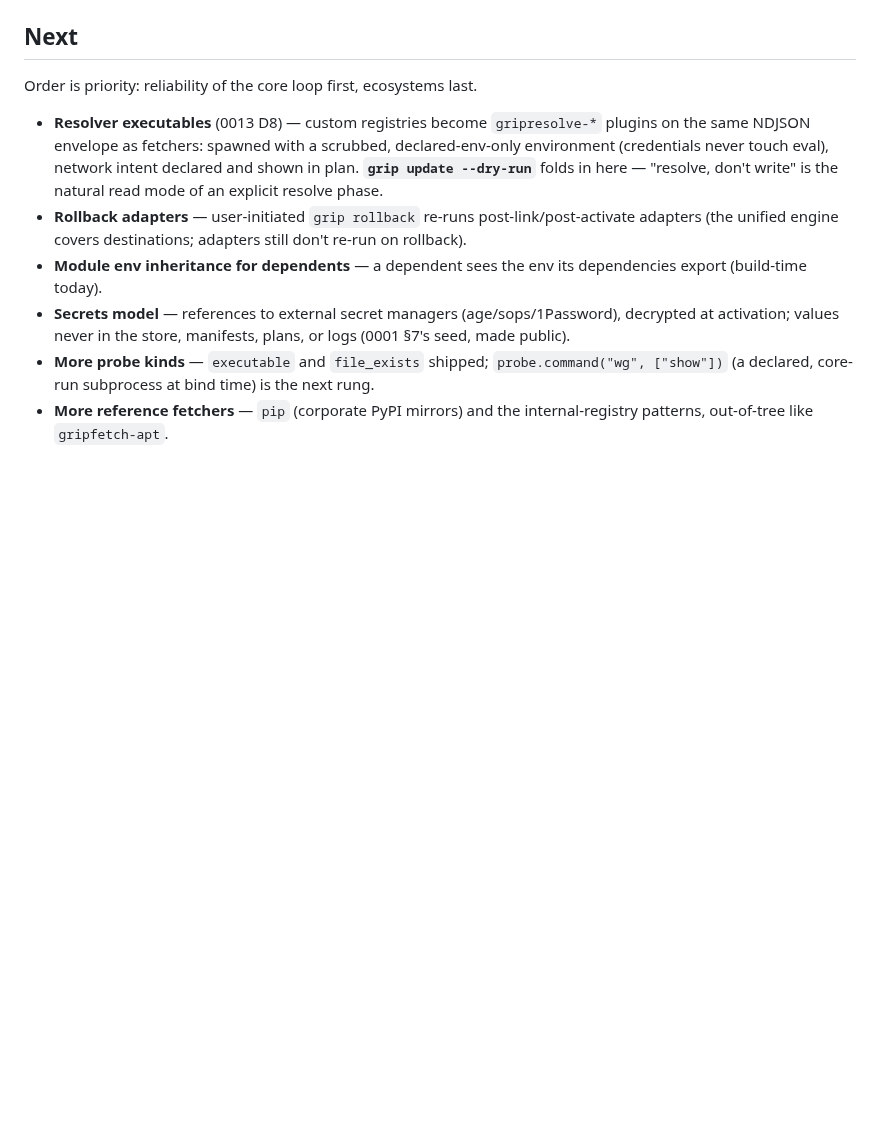
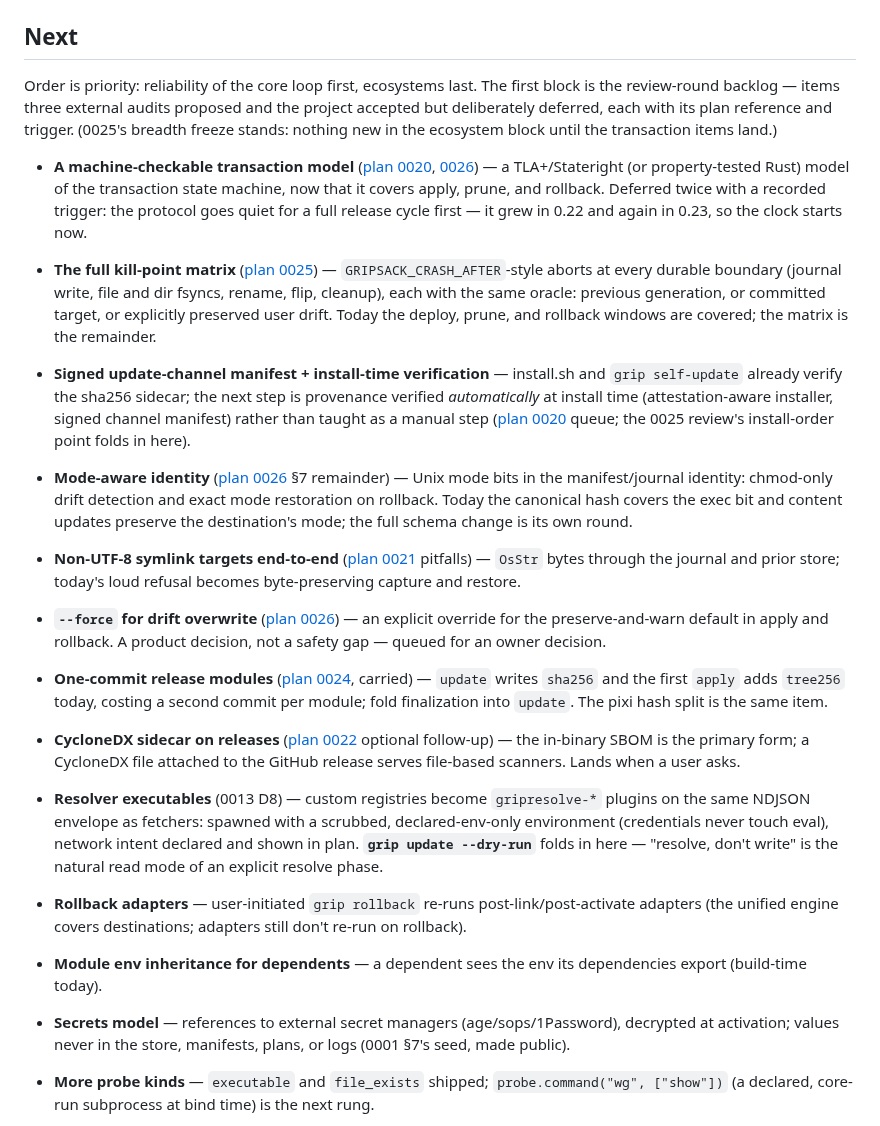
Before and after one commit to gripsack-dev/gripsack-dev.github.io, a Markdown page: doc/roadmap.md, the part around the change. Rendered like a GitHub page; blank space fills up the shorter version.

Commit message:
roadmap: the review-round backlog in Next, with plan links and triggers (#3)
Three fresh-eyes audits (plans 0020/0024/0025/0026) proposed items the
project accepted but deliberately deferred — formal transaction model,
full kill-point matrix, signed channel manifest, mode-aware identity,
OsStr symlink targets, --force for drift, one-commit release modules,
CycloneDX sidecar. They now sit at the top of Next (reliability first),
each with its trigger or condition stated.

```diff
--- a/doc/roadmap.md
+++ b/doc/roadmap.md
@@ -141,7 +141,51 @@ typo in a module.*
 ## Next
 
 Order is priority: reliability of the core loop first, ecosystems
-last.
+last. The first block is the review-round backlog — items three
+external audits proposed and the project accepted but deliberately
+deferred, each with its plan reference and trigger. (0025's breadth
+freeze stands: nothing new in the ecosystem block until the
+transaction items land.)
+
+- **A machine-checkable transaction model** ([plan 0020](https://github.com/gripsack-dev/gripsack/tree/main/plan/0020-review-response.md), [0026](https://github.com/gripsack-dev/gripsack/tree/main/plan/0026-path-centric-transactions.md)) —
+  a TLA+/Stateright (or property-tested Rust) model of the
+  transaction state machine, now that it covers apply, prune, and
+  rollback. Deferred twice with a recorded trigger: the protocol
+  goes quiet for a full release cycle first — it grew in 0.22 and
+  again in 0.23, so the clock starts now.
+- **The full kill-point matrix** ([plan 0025](https://github.com/gripsack-dev/gripsack/tree/main/plan/0025-transaction-coverage.md)) —
+  `GRIPSACK_CRASH_AFTER`-style aborts at every durable boundary
+  (journal write, file and dir fsyncs, rename, flip, cleanup), each
+  with the same oracle: previous generation, or committed target, or
+  explicitly preserved user drift. Today the deploy, prune, and
+  rollback windows are covered; the matrix is the remainder.
+- **Signed update-channel manifest + install-time verification** —
+  install.sh and `grip self-update` already verify the sha256
+  sidecar; the next step is provenance verified *automatically* at
+  install time (attestation-aware installer, signed channel
+  manifest) rather than taught as a manual step ([plan 0020](https://github.com/gripsack-dev/gripsack/tree/main/plan/0020-review-response.md)
+  queue; the 0025 review's install-order point folds in here).
+- **Mode-aware identity** ([plan 0026](https://github.com/gripsack-dev/gripsack/tree/main/plan/0026-path-centric-transactions.md)
+  §7 remainder) — Unix mode bits in the manifest/journal identity:
+  chmod-only drift detection and exact mode restoration on rollback.
+  Today the canonical hash covers the exec bit and content updates
+  preserve the destination's mode; the full schema change is its own
+  round.
+- **Non-UTF-8 symlink targets end-to-end** ([plan 0021](https://github.com/gripsack-dev/gripsack/tree/main/plan/0021-cap-std-fs-hardening.md)
+  pitfalls) — `OsStr` bytes through the journal and prior store;
+  today's loud refusal becomes byte-preserving capture and restore.
+- **`--force` for drift overwrite** ([plan 0026](https://github.com/gripsack-dev/gripsack/tree/main/plan/0026-path-centric-transactions.md)) —
+  an explicit override for the preserve-and-warn default in apply
+  and rollback. A product decision, not a safety gap — queued for an
+  owner decision.
+- **One-commit release modules** ([plan 0024](https://github.com/gripsack-dev/gripsack/tree/main/plan/0024-review-response-0.21.0.md),
+  carried) — `update` writes `sha256` and the first `apply` adds
+  `tree256` today, costing a second commit per module; fold
+  finalization into `update`. The pixi hash split is the same item.
+- **CycloneDX sidecar on releases** ([plan 0022](https://github.com/gripsack-dev/gripsack/tree/main/plan/0022-sbom-cargo-auditable.md)
+  optional follow-up) — the in-binary SBOM is the primary form; a
+  CycloneDX file attached to the GitHub release serves file-based
+  scanners. Lands when a user asks.
 
 - **Resolver executables** (0013 D8) — custom registries become
   `gripresolve-*` plugins on the same NDJSON envelope as fetchers:
```
